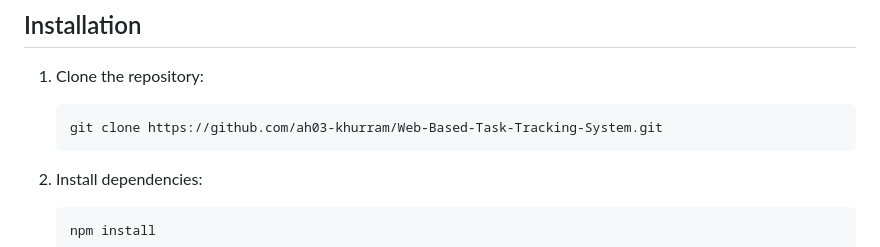
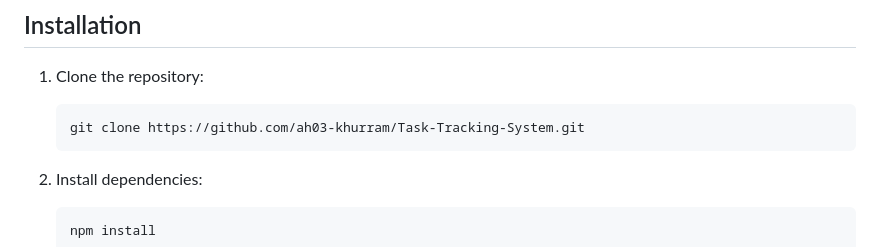
Before and after one commit to ah03-khurram/Task-Tracking-System, a Markdown page: README.md, the part around the change. Rendered like a GitHub page.

````diff
--- a/README.md
+++ b/README.md
@@ -34,7 +34,7 @@ The Task Tracking System is a project management tool designed to help teams and
 
 1. Clone the repository:
     ```sh
-    git clone https://github.com/ah03-khurram/Web-Based-Task-Tracking-System.git
+    git clone https://github.com/ah03-khurram/Task-Tracking-System.git
     ```
 
 2. Install dependencies:
````
